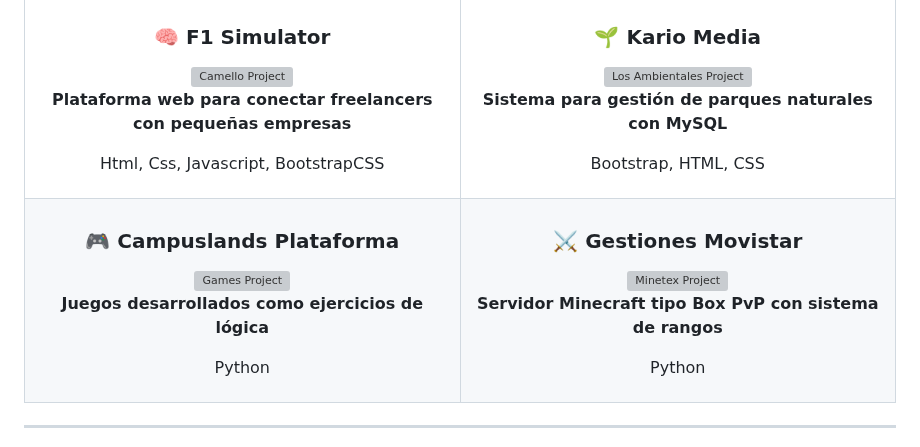
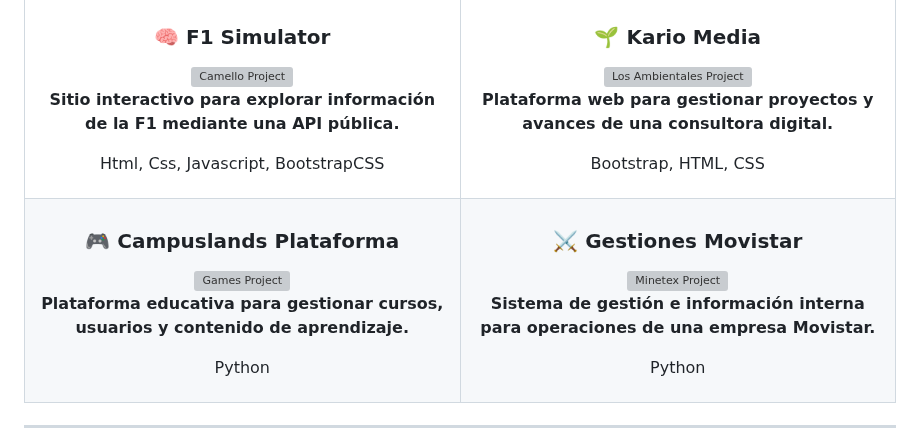
Before and after one commit to Danny200523/Danny200523, a Markdown page: README.md, the part around the change. Drawn GitHub-style; grey boxes are pictures that could not be loaded.

```diff
--- a/README.md
+++ b/README.md
@@ -86,7 +86,7 @@ Desarrollador Software con objetivos hacia el crecimiento profesional y personal
         <a href="https://github.com/Danny200523/F1_Simulator" target="_blank">
           <img src="https://via.placeholder.com/500x300?text=F1_Simulator" width="100%" alt="Camello Project"/>
         </a>
-        <p><strong>Plataforma web para conectar freelancers con pequeñas empresas</strong></p>
+        <p><strong>Sitio interactivo para explorar información de la F1 mediante una API pública.</strong></p>
         <p>Html, Css, Javascript, BootstrapCSS</p>
       </div>
     </td>
@@ -96,7 +96,7 @@ Desarrollador Software con objetivos hacia el crecimiento profesional y personal
         <a href="https://github.com/Danny200523/Kario_Media" target="_blank">
           <img src="https://via.placeholder.com/500x300?text=Kario_Media" width="100%" alt="Los Ambientales Project"/>
         </a>
-        <p><strong>Sistema para gestión de parques naturales con MySQL</strong></p>
+        <p><strong>Plataforma web para gestionar proyectos y avances de una consultora digital.</strong></p>
         <p>Bootstrap, HTML, CSS</p>
       </div>
     </td>
@@ -108,7 +108,7 @@ Desarrollador Software con objetivos hacia el crecimiento profesional y personal
         <a href="https://github.com/Danny200523/Campuslands_Plataforma" target="_blank">
           <img src="https://via.placeholder.com/500x300?text=Campuslands_Plataforma" width="100%" alt="Games Project"/>
         </a>
-        <p><strong>Juegos desarrollados como ejercicios de lógica</strong></p>
+        <p><strong>Plataforma educativa para gestionar cursos, usuarios y contenido de aprendizaje.</strong></p>
         <p>Python</p>
       </div>
     </td>
@@ -118,7 +118,7 @@ Desarrollador Software con objetivos hacia el crecimiento profesional y personal
         <a href="https://github.com/Danny200523/Gestiones_Movistar" target="_blank">
           <img src="https://via.placeholder.com/500x300?text=Gestiones_Movistar" width="100%" alt="Minetex Project"/>
         </a>
-        <p><strong>Servidor Minecraft tipo Box PvP con sistema de rangos</strong></p>
+        <p><strong>Sistema de gestión e información interna para operaciones de una empresa Movistar.</strong></p>
         <p>Python</p>
       </div>
     </td>
```
